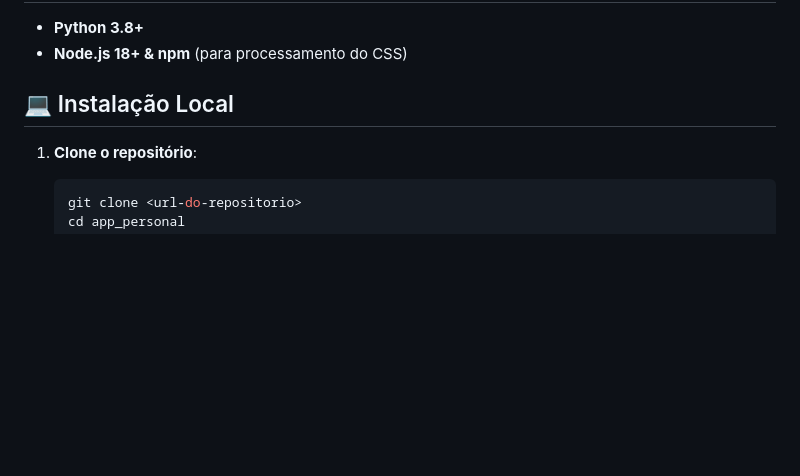
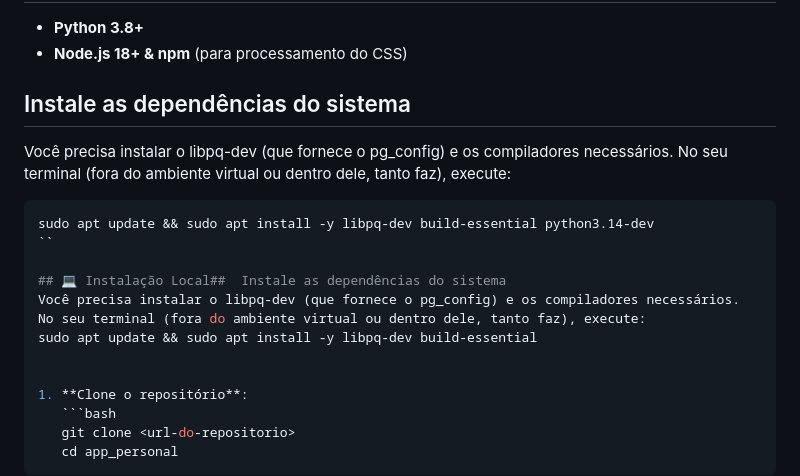
Before and after one commit to andviana/app_personal, a Markdown page: README.md, the part around the change. Drawn GitHub-style; blank space fills up the shorter version.

Commit message:
atualização do readme - comandos para resolver install psycopg

````diff
--- a/README.md
+++ b/README.md
@@ -19,7 +19,16 @@ Sistema de gerenciamento pessoal para tarefas, listas, pessoas, perfumes e snipp
 - **Python 3.8+**
 - **Node.js 18+ & npm** (para processamento do CSS)
 
-## 💻 Instalação Local
+##  Instale as dependências do sistema
+Você precisa instalar o libpq-dev (que fornece o pg_config) e os compiladores necessários. No seu terminal (fora do ambiente virtual ou dentro dele, tanto faz), execute:
+```bash
+sudo apt update && sudo apt install -y libpq-dev build-essential python3.14-dev
+``
+
+## 💻 Instalação Local##  Instale as dependências do sistema
+Você precisa instalar o libpq-dev (que fornece o pg_config) e os compiladores necessários. No seu terminal (fora do ambiente virtual ou dentro dele, tanto faz), execute:
+sudo apt update && sudo apt install -y libpq-dev build-essential
+
 
 1. **Clone o repositório**:
    ```bash
````
